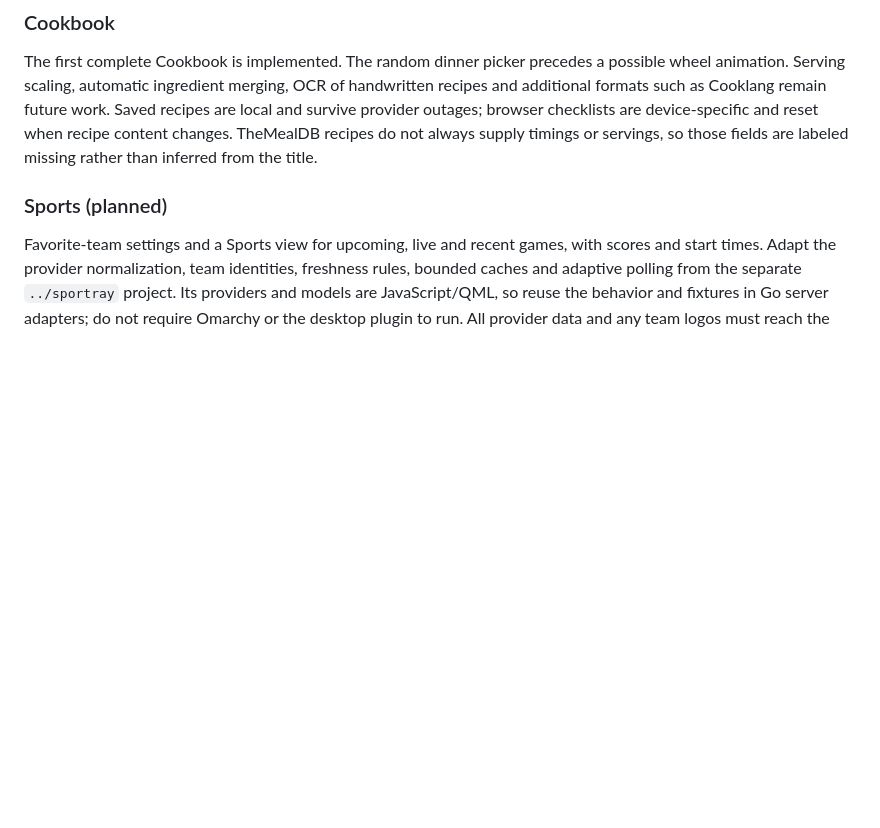
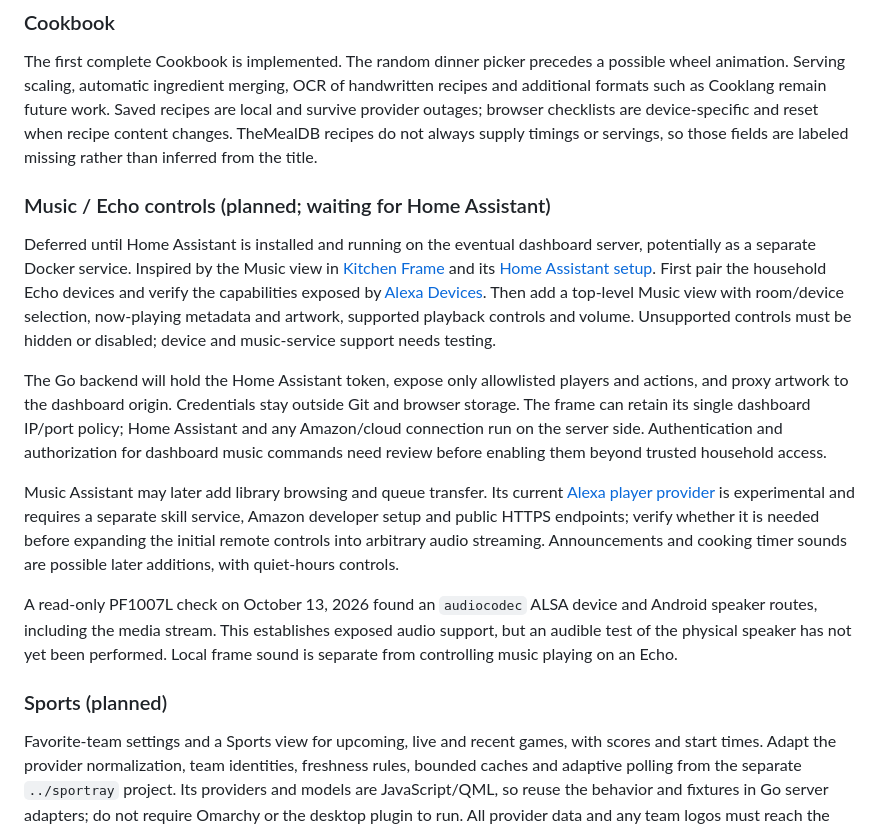
Before and after one commit to joega/home-dashboard, a Markdown page: README.md, the part around the change. GitHub-like rendering; blank space fills up the shorter version.

Commit message:
docs: plan Echo controls after the Home Assistant setup

```diff
--- a/README.md
+++ b/README.md
@@ -49,6 +49,37 @@ The static background, Today widget, home ZIP/units settings and persistent fore
 ### Cookbook
 
 The first complete Cookbook is implemented. The random dinner picker precedes a possible wheel animation. Serving scaling, automatic ingredient merging, OCR of handwritten recipes and additional formats such as Cooklang remain future work. Saved recipes are local and survive provider outages; browser checklists are device-specific and reset when recipe content changes. TheMealDB recipes do not always supply timings or servings, so those fields are labeled missing rather than inferred from the title.
+
+### Music / Echo controls (planned; waiting for Home Assistant)
+
+Deferred until Home Assistant is installed and running on the eventual dashboard
+server, potentially as a separate Docker service. Inspired by the Music view in
+[Kitchen Frame](https://github.com/huntsyea/kitchen-frame/blob/main/dashboard/src/views/Music.svelte)
+and its [Home Assistant setup](https://github.com/huntsyea/kitchen-frame/blob/main/docs/frame.md#music-home-assistant--music-assistant).
+First pair the household Echo devices and verify the capabilities exposed by
+[Alexa Devices](https://www.home-assistant.io/integrations/alexa_devices/).
+Then add a top-level Music view with room/device selection, now-playing metadata
+and artwork, supported playback controls and volume. Unsupported controls must be
+hidden or disabled; device and music-service support needs testing.
+
+The Go backend will hold the Home Assistant token, expose only allowlisted players
+and actions, and proxy artwork to the dashboard origin. Credentials stay outside
+Git and browser storage. The frame can retain its single dashboard IP/port policy;
+Home Assistant and any Amazon/cloud connection run on the server side. Authentication
+and authorization for dashboard music commands need review before enabling them
+beyond trusted household access.
+
+Music Assistant may later add library browsing and queue transfer. Its current
+[Alexa player provider](https://www.music-assistant.io/player-support/alexa/) is
+experimental and requires a separate skill service, Amazon developer setup and
+public HTTPS endpoints; verify whether it is needed before expanding the initial
+remote controls into arbitrary audio streaming. Announcements and cooking timer
+sounds are possible later additions, with quiet-hours controls.
+
+A read-only PF1007L check on October 13, 2026 found an `audiocodec` ALSA device and
+Android speaker routes, including the media stream. This establishes exposed audio
+support, but an audible test of the physical speaker has not yet been performed.
+Local frame sound is separate from controlling music playing on an Echo.
 
 ### Sports (planned)
 
```
Also changed, not shown: DEVELOPMENT.md (+1 -1 lines).
